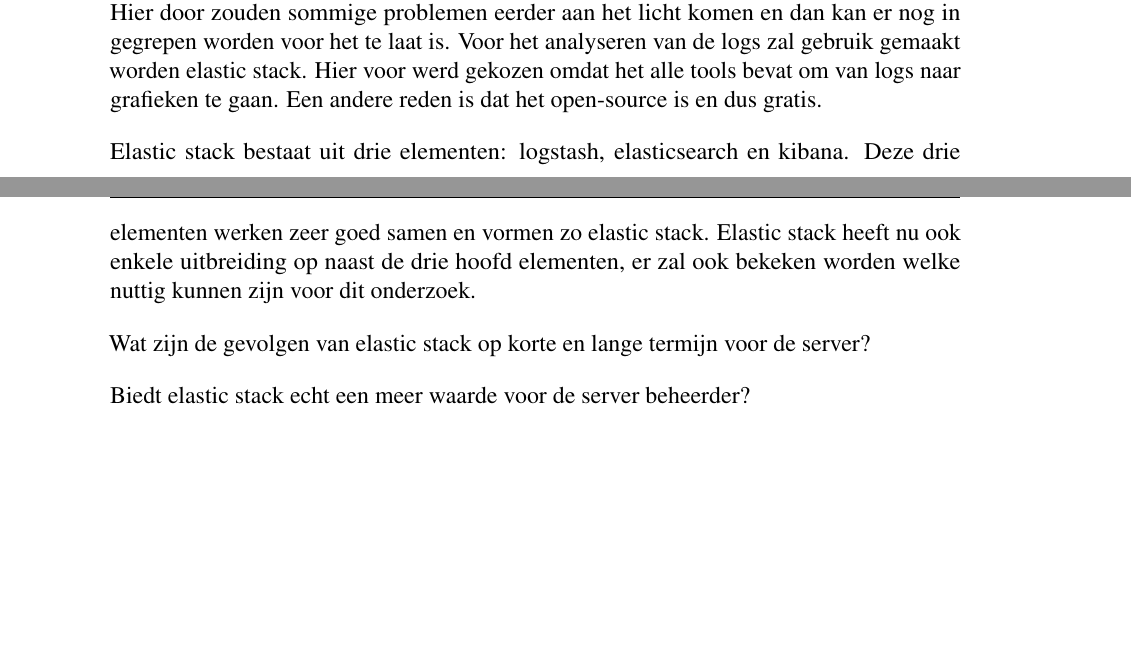
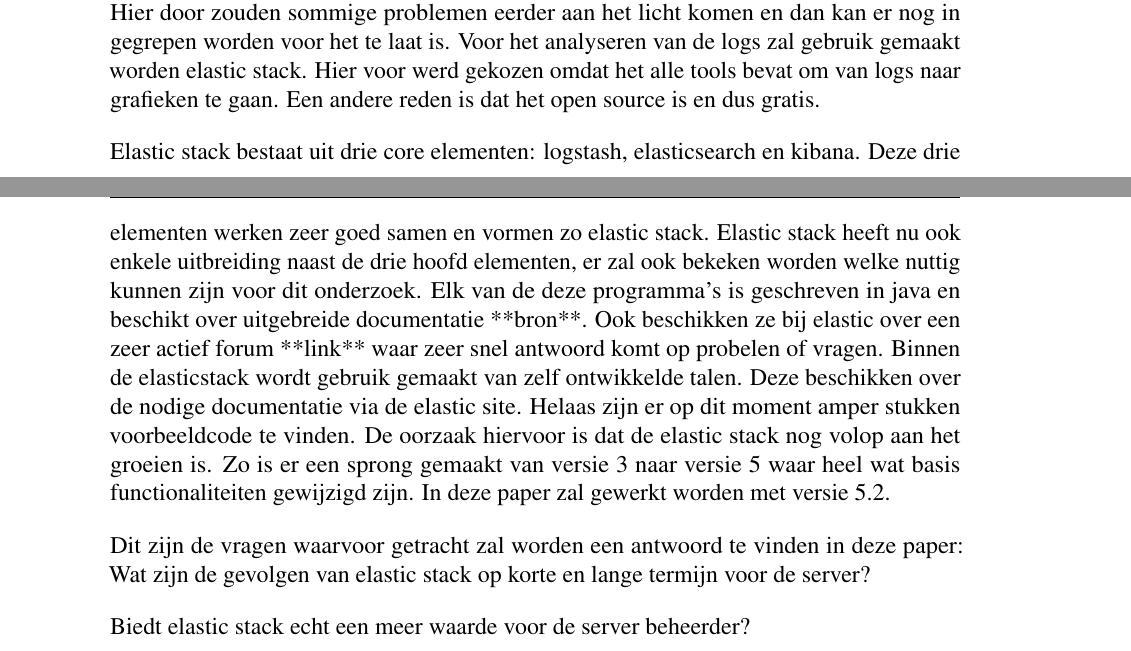
Before and after one commit to bvervael/Bachelorproef, a LaTeX thesis (bachproef-tin.tex, which reads inleiding.tex): two parts of pages 13 and 14 of 35, joined at a grey line, cut so that both start at the same text, the shorter picture padded with empty space. Compiled offline with pdfLaTeX.

Commit message:
Update inleiding.tex

```diff
--- a/inleiding.tex
+++ b/inleiding.tex
@@ -19,10 +19,13 @@
 
 Momenteel werken ze bij Oxya met statische monitoringtools. Als een disk voor 95\% vol staat zal een alert ontstaan. Het probleem hier is dat deze alerts vaak te laat onstaan. Als het CPU gebruik plots logaritmisch begint te stijgen zal het alert pas ontstaan enkele seconden voor de server op 100\% zal draaien.
 
-Een aanvulling op hun monitoringtool zou dus het gebruiken van logfiles kunnen zijn. Hier door zouden sommige problemen eerder aan het licht komen en dan kan er nog in gegrepen worden voor het te laat is. Voor het analyseren van de logs zal gebruik gemaakt worden elastic stack. Hier voor werd gekozen omdat het alle tools bevat om van logs naar grafieken te gaan. Een andere reden is dat het open-source is en dus gratis.
+Een aanvulling op hun monitoringtool zou dus het gebruiken van logfiles kunnen zijn. Hier door zouden sommige problemen eerder aan het licht komen en dan kan er nog in gegrepen worden voor het te laat is. Voor het analyseren van de logs zal gebruik gemaakt worden elastic stack. Hier voor werd gekozen omdat het alle tools bevat om van logs naar grafieken te gaan. Een andere reden is dat het open source is en dus gratis.
 
-Elastic stack bestaat uit drie elementen: logstash, elasticsearch en kibana. Deze drie elementen werken zeer goed samen en vormen zo elastic stack. Elastic stack heeft nu ook enkele uitbreiding op naast de drie hoofd elementen, er zal ook bekeken worden welke nuttig kunnen zijn voor dit onderzoek.
+Elastic stack bestaat uit drie core elementen: logstash, elasticsearch en kibana. Deze drie elementen werken zeer goed samen en vormen zo elastic stack. Elastic stack heeft nu ook enkele uitbreiding naast de drie hoofd elementen, er zal ook bekeken worden welke nuttig kunnen zijn voor dit onderzoek.
+Elk van de deze programma's is geschreven in java en beschikt over uitgebreide documentatie **bron**. Ook beschikken ze bij elastic over een zeer actief forum **link** waar zeer snel antwoord komt op probelen of vragen. Binnen de elasticstack wordt gebruik gemaakt van zelf ontwikkelde talen. Deze beschikken over de nodige documentatie via de elastic site. Helaas zijn er op dit moment amper stukken voorbeeldcode te vinden.
+De oorzaak hiervoor is dat de elastic stack nog volop aan het groeien is. Zo is er een sprong gemaakt van versie 3 naar versie 5 waar heel wat basis functionaliteiten gewijzigd zijn. In deze paper zal gewerkt worden met versie 5.2.
 
+Dit zijn de vragen waarvoor getracht zal worden een antwoord te vinden in deze paper:
 Wat zijn de gevolgen van elastic stack op korte en lange termijn voor de server?
 
 Biedt elastic stack echt een meer waarde voor de server beheerder?
```
Also changed, not shown: inleiding.tex (4 more changed lines).
